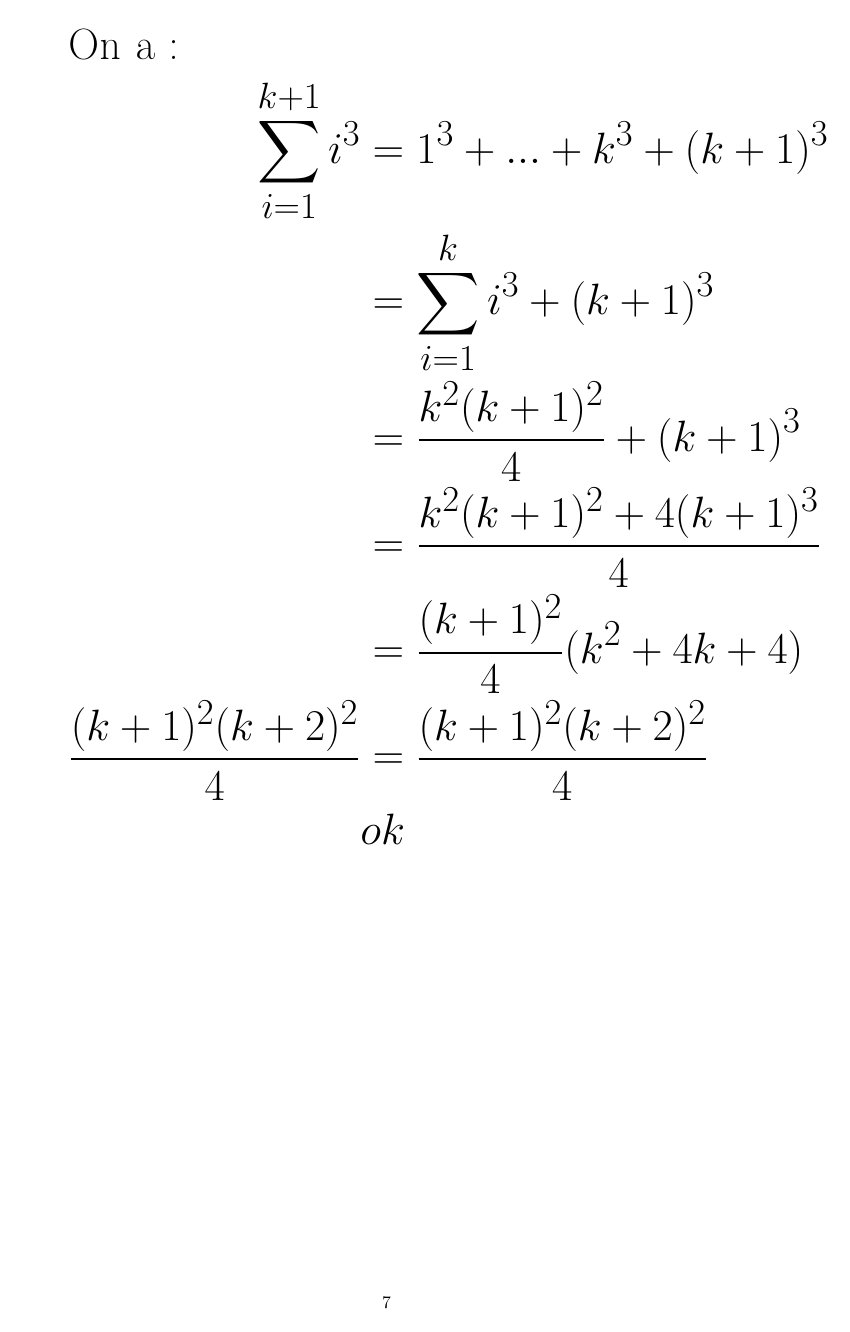
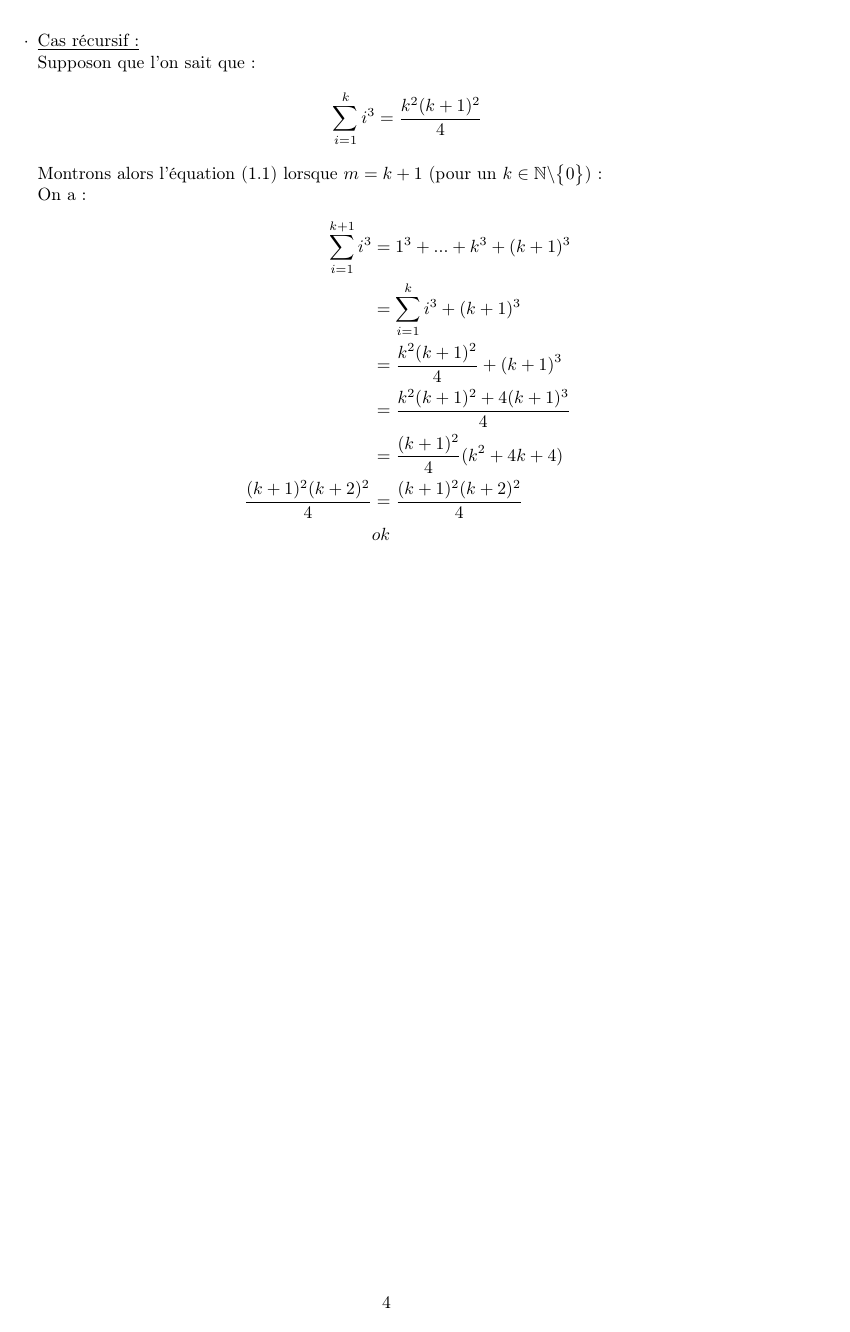
Before and after one commit to ULBstudents/mathf112_exercices, a LaTeX document (mathf112_exercices_rena.tex): page 8 of 8 before the commit and page 5 of 5 after it. Compiled offline with pdfLaTeX.

Commit message:
error fixed

```diff
--- a/mathf112_exercices_rena.tex
+++ b/mathf112_exercices_rena.tex
@@ -28,7 +28,6 @@
 \tableofcontents
 
 \newpage
-\Huge{}
 
 
 %%%%%%%%%%%%%%%%%%%%%%%%%%%%%%%%%%%%%%%%%%%%%CHAPITRE 1%%%%%%%%%%%%%%%%%%%%%%%%%%%%%%%%%%%%%%%%%%%%%%%%%%%%%
```
Also changed, not shown: mathf112_exercices_rena.pdf.
